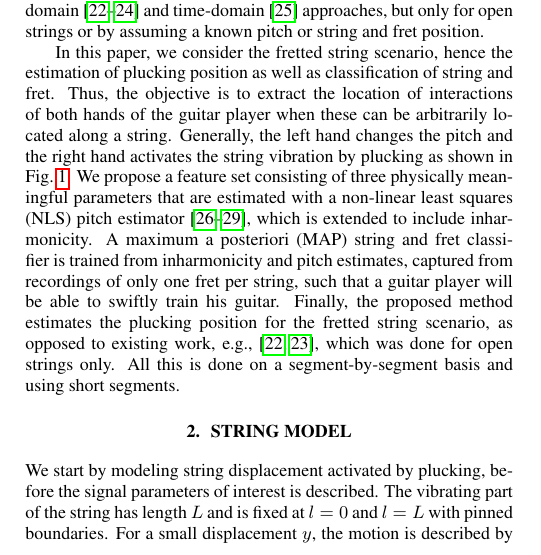
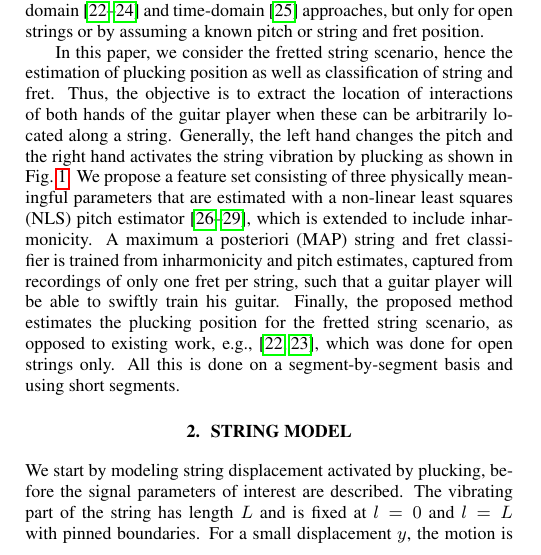
Before and after one commit to junilyd/icassp_plucking_position_estimation, a LaTeX paper (hjerrild_ICASSP2019.tex): part of one column of page 1 of 5 before the commit and part of one column of page 1 of 6 after it, cut so that both start at the same text. Compiled offline with pdfLaTeX.

Commit message:
Updates from ShareLaTeX

```diff
--- a/hjerrild_ICASSP2019.tex
+++ b/hjerrild_ICASSP2019.tex
@@ -89,7 +89,7 @@ Papers with studies on estimation of the plucking location on the guitar string
 \section{String Model} % (fold)
 \label{sec:signal_model}
 \vspace{-.6mm}
-We start by modeling string displacement activated by plucking, before the signal parameters of interest is described.
+We start by modeling string displacement activated by plucking, before the signal parameters of interest are described.
 The vibrating part of the string has length $L$ and is fixed at $l=0$ and $l=L$ with pinned boundaries. %, hence $y(0,t)=0$ and $y(L,t)=0$.
 For a small displacement $y$, the motion is described by the partial differential equation $\frac{\partial^2 y}{\partial t^2} = c^2\frac{\partial^2 y}{\partial l^2}$, where $c$ is the speed of the transverse wave. The well-known ideal string solution is ~\cite{fletcher:principles_of_vibration_and_sound}
 \begin{align}
```
Also changed, not shown: hjerrild_ICASSP2019.tex (2 more changed lines).
